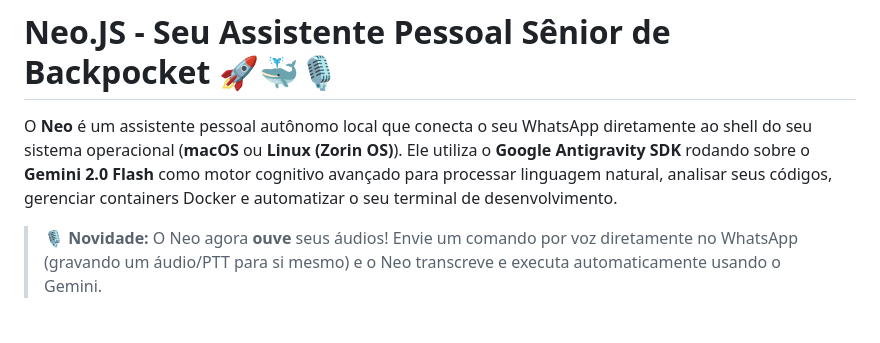
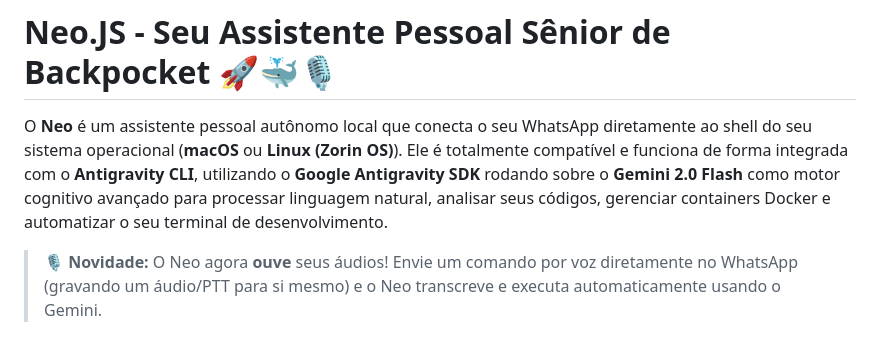
Before and after one commit to marcellopato/neo-js, a Markdown page: README.md, the part around the change. Rendered like a GitHub page.

Commit message:
docs: adiciona compatibilidade com o Antigravity CLI no README

```diff
--- a/README.md
+++ b/README.md
@@ -1,6 +1,7 @@
 # Neo.JS - Seu Assistente Pessoal Sênior de Backpocket 🚀🐳🎙️
 
-O **Neo** é um assistente pessoal autônomo local que conecta o seu WhatsApp diretamente ao shell do seu sistema operacional (**macOS** ou **Linux (Zorin OS)**). Ele utiliza o **Google Antigravity SDK** rodando sobre o **Gemini 2.0 Flash** como motor cognitivo avançado para processar linguagem natural, analisar seus códigos, gerenciar containers Docker e automatizar o seu terminal de desenvolvimento.
+O **Neo** é um assistente pessoal autônomo local que conecta o seu WhatsApp diretamente ao shell do seu sistema operacional (**macOS** ou **Linux (Zorin OS)**). Ele é totalmente compatível e funciona de forma integrada com o **Antigravity CLI**, utilizando o **Google Antigravity SDK** rodando sobre o **Gemini 2.0 Flash** como motor cognitivo avançado para processar linguagem natural, analisar seus códigos, gerenciar containers Docker e automatizar o seu terminal de desenvolvimento.
+
 
 > 🎙️ **Novidade:** O Neo agora **ouve** seus áudios! Envie um comando por voz diretamente no WhatsApp (gravando um áudio/PTT para si mesmo) e o Neo transcreve e executa automaticamente usando o Gemini.
 
```
